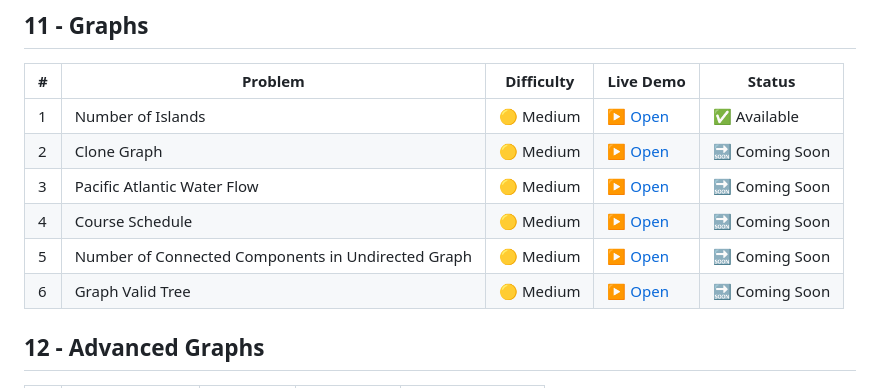
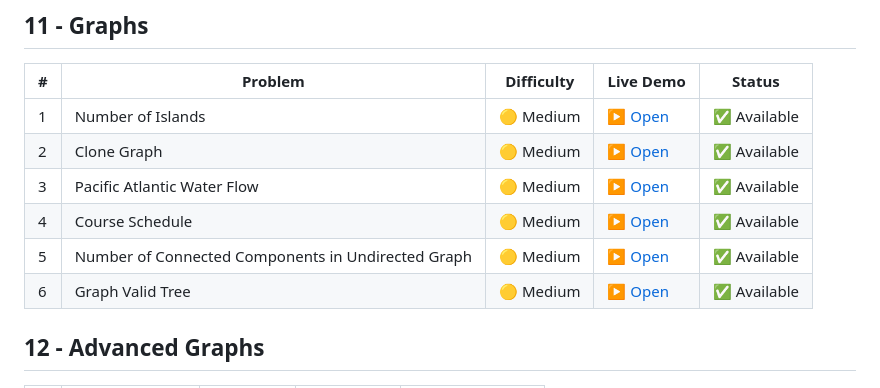
Before and after one commit to NISHCHITHA-C/blind-75-visualization, a Markdown page: README.md, the part around the change. Rendered like a GitHub page.

```diff
--- a/README.md
+++ b/README.md
@@ -99,11 +99,11 @@ Interactive visual explanations of Blind 75 LeetCode problems. Step through algo
 | # | Problem | Difficulty | Live Demo | Status |
 |---|---------|------------|-----------|--------|
 | 1 | Number of Islands | 🟡 Medium | [▶ Open](https://nishchitha-c.github.io/blind-75-visualization/11-Graphs/01-number-of-islands.html) | ✅ Available |
-| 2 | Clone Graph | 🟡 Medium | [▶ Open](https://nishchitha-c.github.io/blind-75-visualization/11-Graphs/02-clone-graph.html) | 🔜 Coming Soon |
-| 3 | Pacific Atlantic Water Flow | 🟡 Medium | [▶ Open](https://nishchitha-c.github.io/blind-75-visualization/11-Graphs/03-pacific-atlantic.html) | 🔜 Coming Soon |
-| 4 | Course Schedule | 🟡 Medium | [▶ Open](https://nishchitha-c.github.io/blind-75-visualization/11-Graphs/04-course-schedule.html) | 🔜 Coming Soon |
-| 5 | Number of Connected Components in Undirected Graph | 🟡 Medium | [▶ Open](https://nishchitha-c.github.io/blind-75-visualization/11-Graphs/05-connected-components.html) | 🔜 Coming Soon |
-| 6 | Graph Valid Tree | 🟡 Medium | [▶ Open](https://nishchitha-c.github.io/blind-75-visualization/11-Graphs/06-valid-tree.html) | 🔜 Coming Soon |
+| 2 | Clone Graph | 🟡 Medium | [▶ Open](https://nishchitha-c.github.io/blind-75-visualization/11-Graphs/02-clone-graph.html) | ✅ Available |
+| 3 | Pacific Atlantic Water Flow | 🟡 Medium | [▶ Open](https://nishchitha-c.github.io/blind-75-visualization/11-Graphs/03-pacific-atlantic.html) | ✅ Available |
+| 4 | Course Schedule | 🟡 Medium | [▶ Open](https://nishchitha-c.github.io/blind-75-visualization/11-Graphs/04-course-schedule.html) | ✅ Available |
+| 5 | Number of Connected Components in Undirected Graph | 🟡 Medium | [▶ Open](https://nishchitha-c.github.io/blind-75-visualization/11-Graphs/05-connected-components.html) | ✅ Available |
+| 6 | Graph Valid Tree | 🟡 Medium | [▶ Open](https://nishchitha-c.github.io/blind-75-visualization/11-Graphs/06-valid-tree.html) | ✅ Available |
 
 ## 12 - Advanced Graphs
 
```
